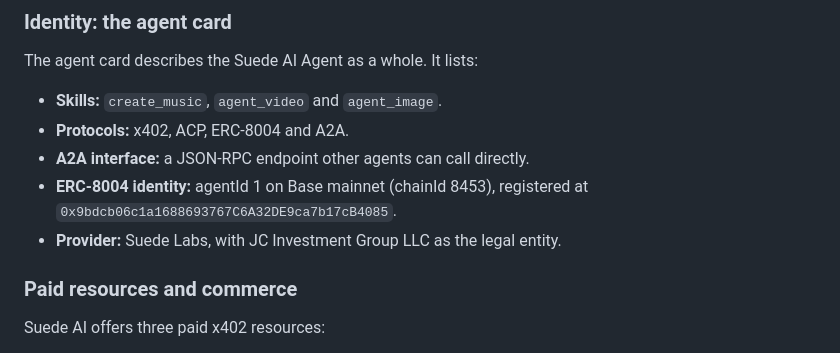
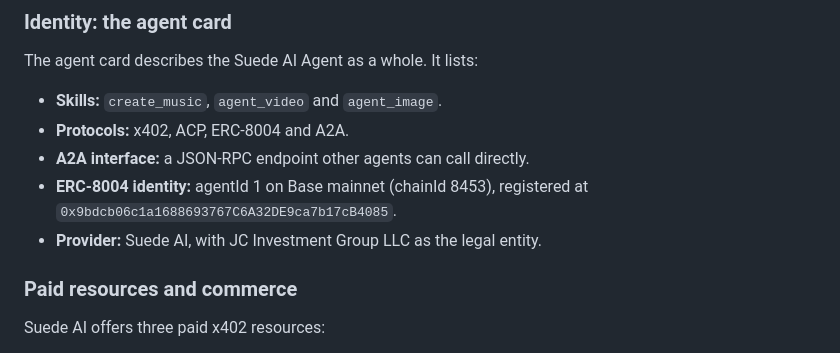
Before and after one commit to Suede-AI/Suede-AI, a Markdown page: docs/x402-acp.md, the part around the change. GitHub-like rendering.

Commit message:
Name Suede AI as the x402 and ACP provider (#14)
docs/x402-acp.md now names Suede AI as the provider.

```diff
--- a/docs/x402-acp.md
+++ b/docs/x402-acp.md
@@ -30,7 +30,7 @@ The agent card describes the Suede AI Agent as a whole. It lists:
 - **Protocols:** x402, ACP, ERC-8004 and A2A.
 - **A2A interface:** a JSON-RPC endpoint other agents can call directly.
 - **ERC-8004 identity:** agentId 1 on Base mainnet (chainId 8453), registered at `0x9bdcb06c1a1688693767C6A32DE9ca7b17cB4085`.
-- **Provider:** Suede Labs, with JC Investment Group LLC as the legal entity.
+- **Provider:** Suede AI, with JC Investment Group LLC as the legal entity.
 
 ### Paid resources and commerce
 
```
